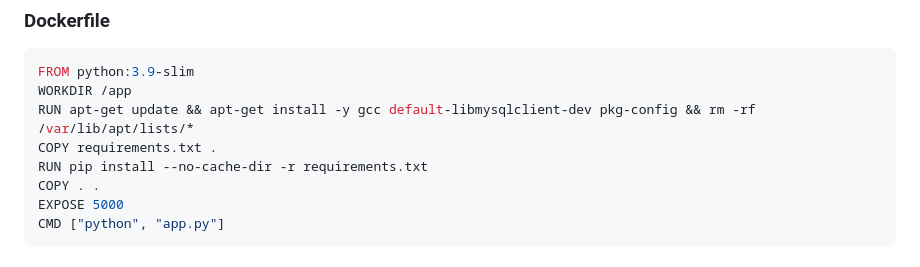
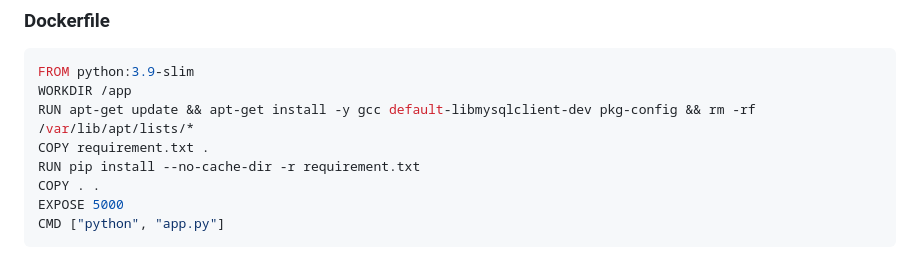
Before and after one commit to YanisRamy/Two-Tier-Flask-App-DevOps, a Markdown page: README.md, the part around the change. GitHub-like rendering.

```diff
--- a/README.md
+++ b/README.md
@@ -166,8 +166,8 @@ sudo systemctl restart jenkins
 FROM python:3.9-slim
 WORKDIR /app
 RUN apt-get update && apt-get install -y gcc default-libmysqlclient-dev pkg-config && rm -rf /var/lib/apt/lists/*
-COPY requirements.txt .
-RUN pip install --no-cache-dir -r requirements.txt
+COPY requirement.txt .
+RUN pip install --no-cache-dir -r requirement.txt
 COPY . .
 EXPOSE 5000
 CMD ["python", "app.py"]
```
